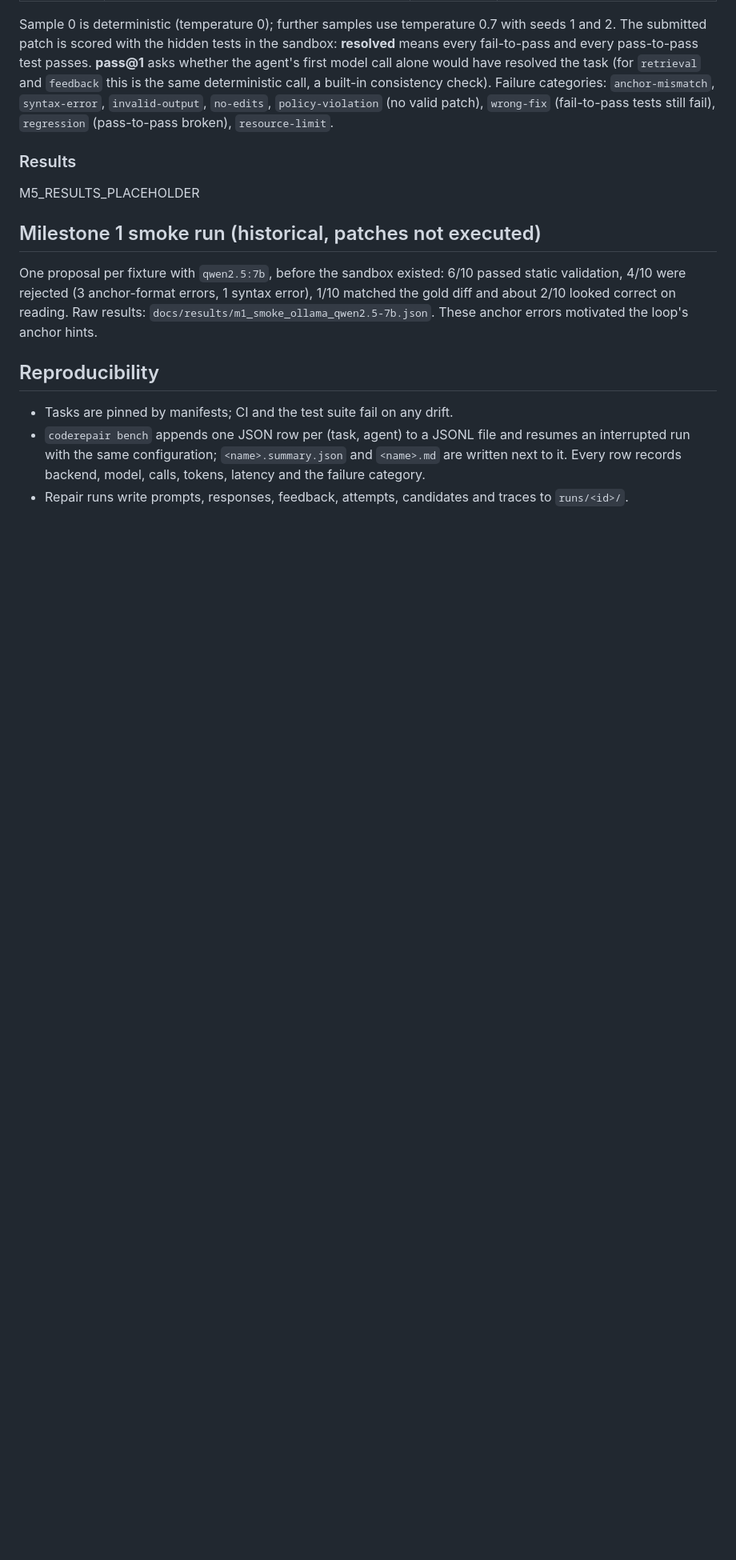
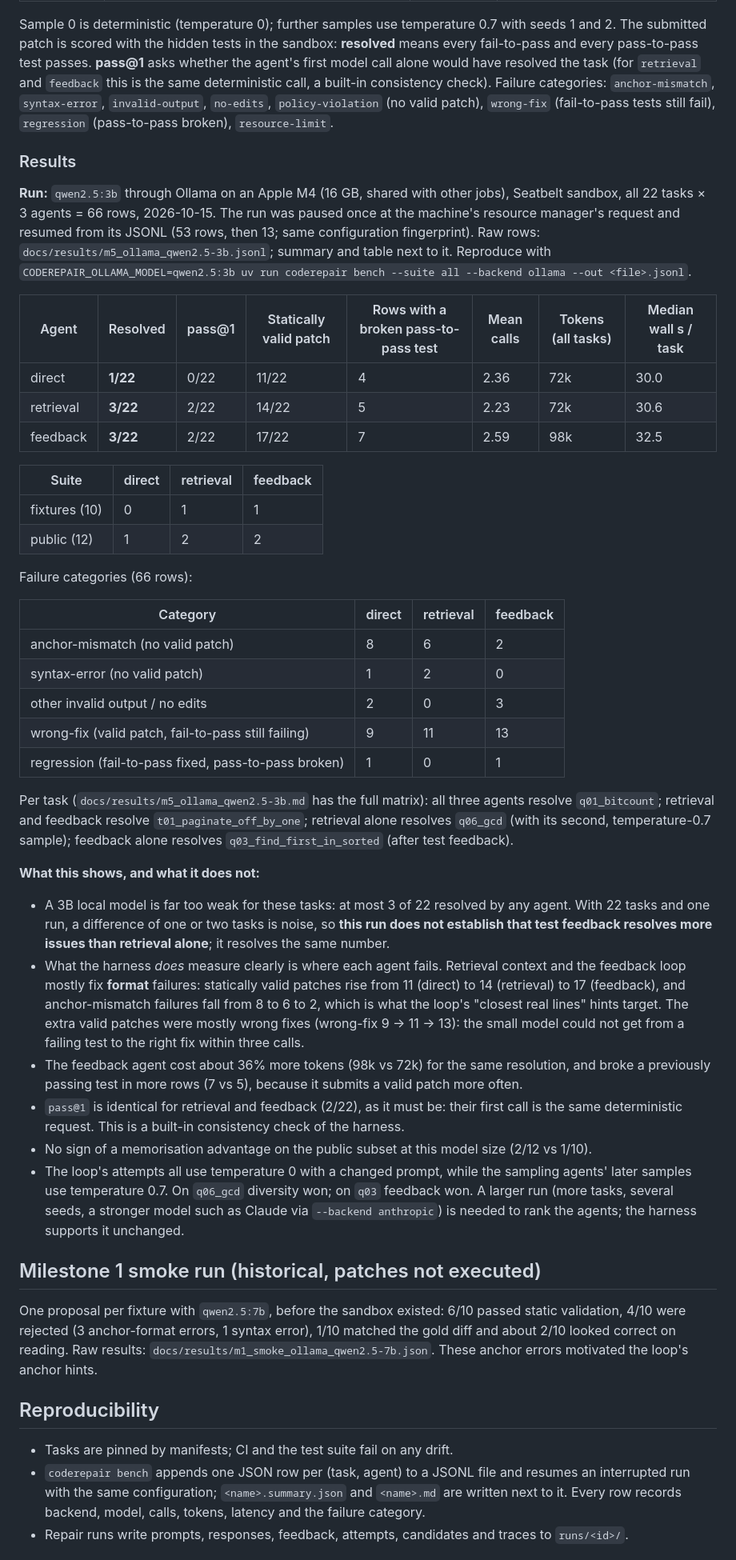
Before and after one commit to YangLiu68/CodeRepair, a Markdown page: BENCHMARK.md, the part around the change. Shown at 80% size. Drawn GitHub-style; blank space fills up the shorter version.

```diff
--- a/BENCHMARK.md
+++ b/BENCHMARK.md
@@ -123,7 +123,59 @@ deterministic call, a built-in consistency check). Failure categories: `anchor-m
 
 ### Results
 
-M5_RESULTS_PLACEHOLDER
+**Run:** `qwen2.5:3b` through Ollama on an Apple M4 (16 GB, shared with other jobs), Seatbelt
+sandbox, all 22 tasks × 3 agents = 66 rows, 2026-10-15. The run was paused once at the machine's
+resource manager's request and resumed from its JSONL (53 rows, then 13; same configuration
+fingerprint). Raw rows: `docs/results/m5_ollama_qwen2.5-3b.jsonl`; summary and table next to it.
+Reproduce with `CODEREPAIR_OLLAMA_MODEL=qwen2.5:3b uv run coderepair bench --suite all --backend
+ollama --out <file>.jsonl`.
+
+| Agent | Resolved | pass@1 | Statically valid patch | Rows with a broken pass-to-pass test | Mean calls | Tokens (all tasks) | Median wall s / task |
+|---|---|---|---|---|---|---|---|
+| direct | **1/22** | 0/22 | 11/22 | 4 | 2.36 | 72k | 30.0 |
+| retrieval | **3/22** | 2/22 | 14/22 | 5 | 2.23 | 72k | 30.6 |
+| feedback | **3/22** | 2/22 | 17/22 | 7 | 2.59 | 98k | 32.5 |
+
+| Suite | direct | retrieval | feedback |
+|---|---|---|---|
+| fixtures (10) | 0 | 1 | 1 |
+| public (12) | 1 | 2 | 2 |
+
+Failure categories (66 rows):
+
+| Category | direct | retrieval | feedback |
+|---|---|---|---|
+| anchor-mismatch (no valid patch) | 8 | 6 | 2 |
+| syntax-error (no valid patch) | 1 | 2 | 0 |
+| other invalid output / no edits | 2 | 0 | 3 |
+| wrong-fix (valid patch, fail-to-pass still failing) | 9 | 11 | 13 |
+| regression (fail-to-pass fixed, pass-to-pass broken) | 1 | 0 | 1 |
+
+Per task (`docs/results/m5_ollama_qwen2.5-3b.md` has the full matrix): all three agents resolve
+`q01_bitcount`; retrieval and feedback resolve `t01_paginate_off_by_one`; retrieval alone resolves
+`q06_gcd` (with its second, temperature-0.7 sample); feedback alone resolves
+`q03_find_first_in_sorted` (after test feedback).
+
+**What this shows, and what it does not:**
+
+- A 3B local model is far too weak for these tasks: at most 3 of 22 resolved by any agent. With 22
+  tasks and one run, a difference of one or two tasks is noise, so **this run does not establish
+  that test feedback resolves more issues than retrieval alone**; it resolves the same number.
+- What the harness *does* measure clearly is where each agent fails. Retrieval context and the
+  feedback loop mostly fix **format** failures: statically valid patches rise from 11 (direct) to
+  14 (retrieval) to 17 (feedback), and anchor-mismatch failures fall from 8 to 6 to 2, which is what
+  the loop's "closest real lines" hints target. The extra valid patches were mostly wrong fixes
+  (wrong-fix 9 → 11 → 13): the small model could not get from a failing test to the right fix within
+  three calls.
+- The feedback agent cost about 36% more tokens (98k vs 72k) for the same resolution, and broke a
+  previously passing test in more rows (7 vs 5), because it submits a valid patch more often.
+- `pass@1` is identical for retrieval and feedback (2/22), as it must be: their first call is the
+  same deterministic request. This is a built-in consistency check of the harness.
+- No sign of a memorisation advantage on the public subset at this model size (2/12 vs 1/10).
+- The loop's attempts all use temperature 0 with a changed prompt, while the sampling agents' later
+  samples use temperature 0.7. On `q06_gcd` diversity won; on `q03` feedback won. A larger run (more
+  tasks, several seeds, a stronger model such as Claude via `--backend anthropic`) is needed to rank
+  the agents; the harness supports it unchanged.
 
 ## Milestone 1 smoke run (historical, patches not executed)
 
```
Also changed, not shown: PROGRESS.md (+26 -0 lines), README.md (+18 -2 lines), docs/results/m5_ollama_qwen2.5-3b.md (added, +32 -0 lines), docs/images/dashboard-run.png (added), docs/images/dashboard-task.png (added), 3 other files.
